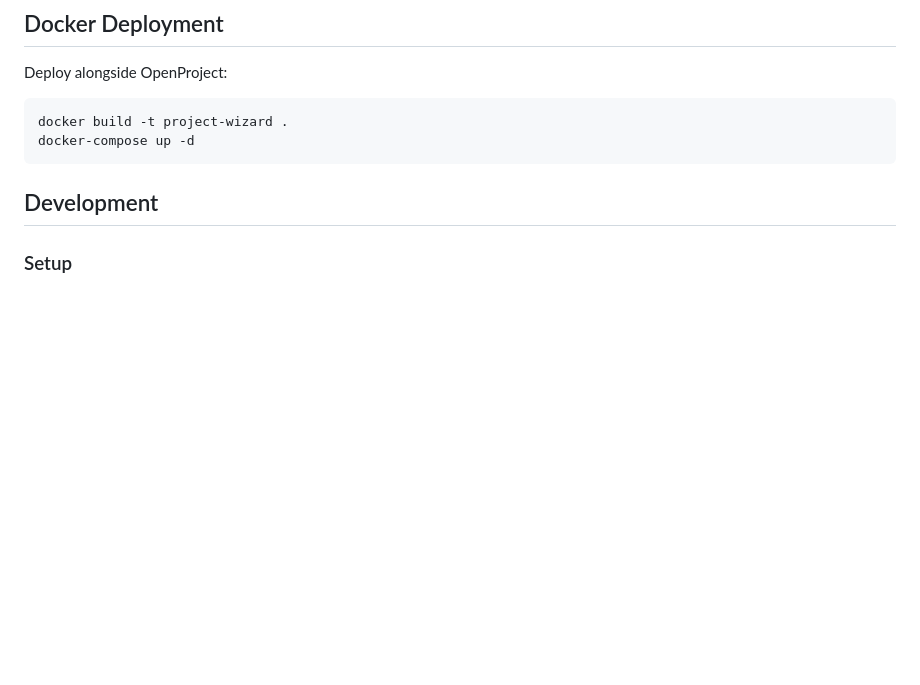
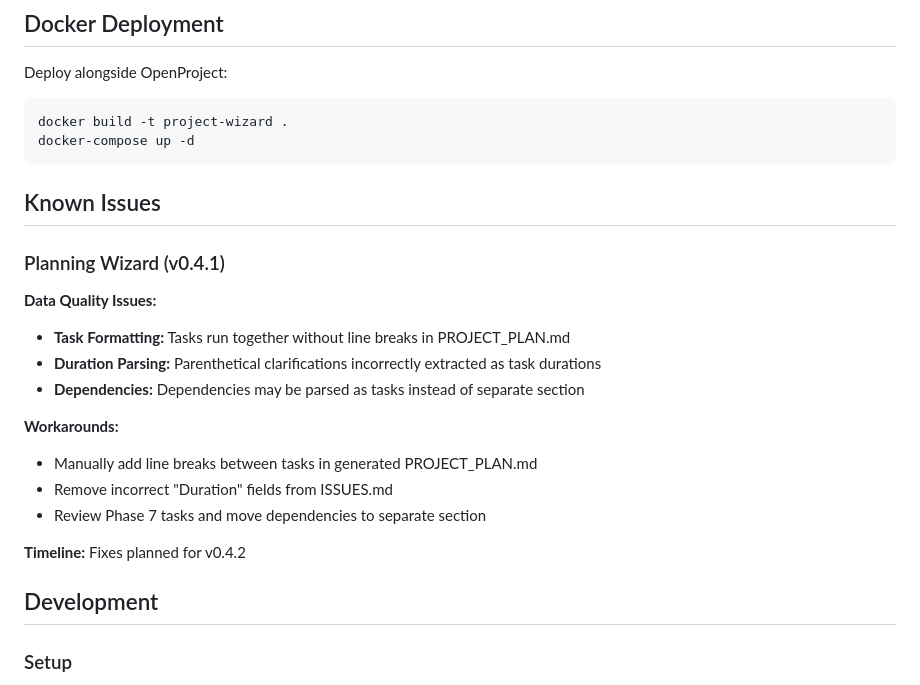
Before and after one commit to dollythedog/project_wizard, a Markdown page: README.md, the part around the change. GitHub-like rendering; blank space fills up the shorter version.

````diff
--- a/README.md
+++ b/README.md
@@ -186,6 +186,22 @@ docker build -t project-wizard .
 docker-compose up -d
 ```
 
+## Known Issues
+
+### Planning Wizard (v0.4.1)
+
+**Data Quality Issues:**
+- **Task Formatting:** Tasks run together without line breaks in PROJECT_PLAN.md
+- **Duration Parsing:** Parenthetical clarifications incorrectly extracted as task durations
+- **Dependencies:** Dependencies may be parsed as tasks instead of separate section
+
+**Workarounds:**
+- Manually add line breaks between tasks in generated PROJECT_PLAN.md
+- Remove incorrect "Duration" fields from ISSUES.md
+- Review Phase 7 tasks and move dependencies to separate section
+
+**Timeline:** Fixes planned for v0.4.2
+
 ## Development
 
 ### Setup
````
Also changed, not shown: docs/CHANGELOG.md (+16 -1 lines), docs/ISSUES.md (+78 -0 lines).
